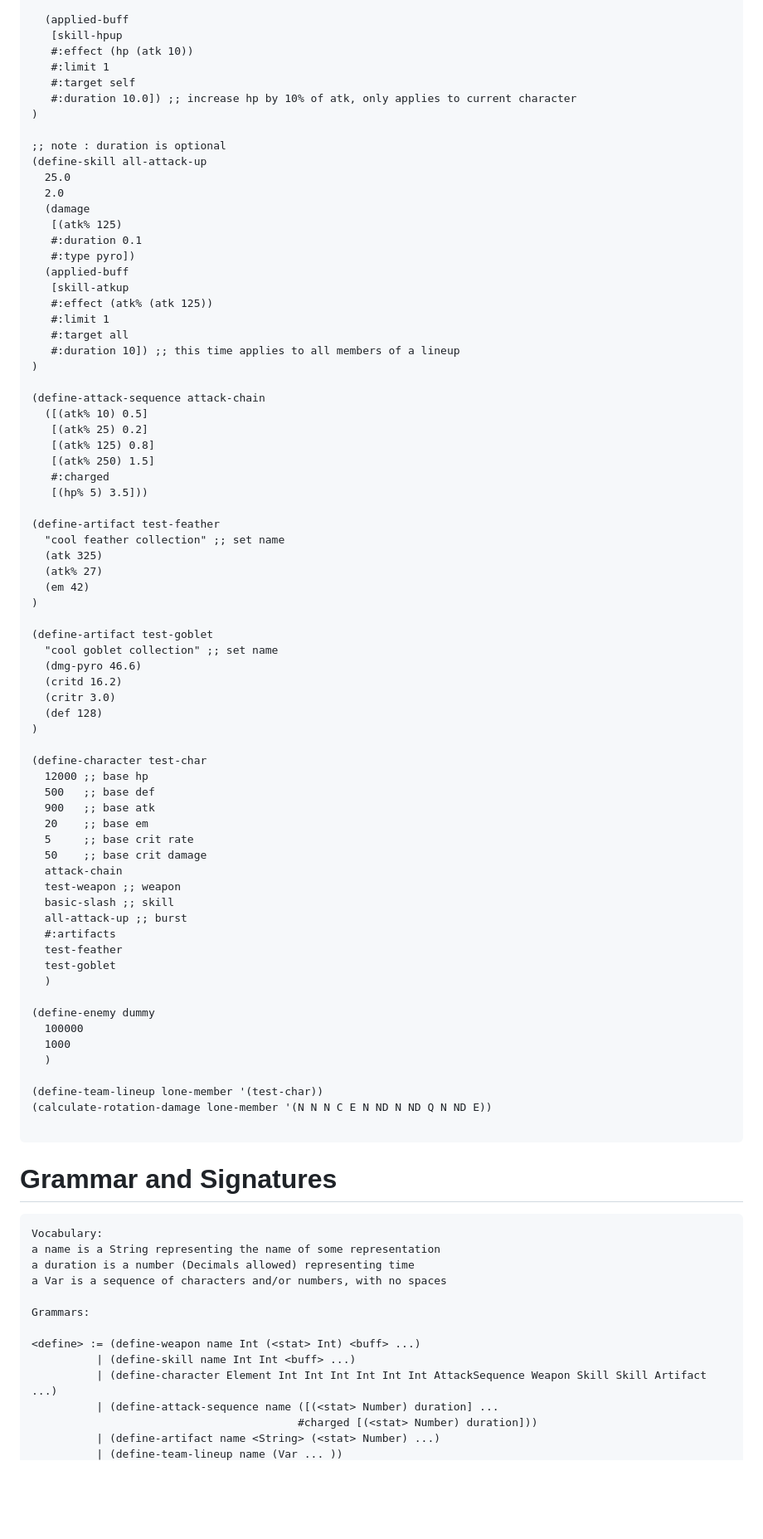
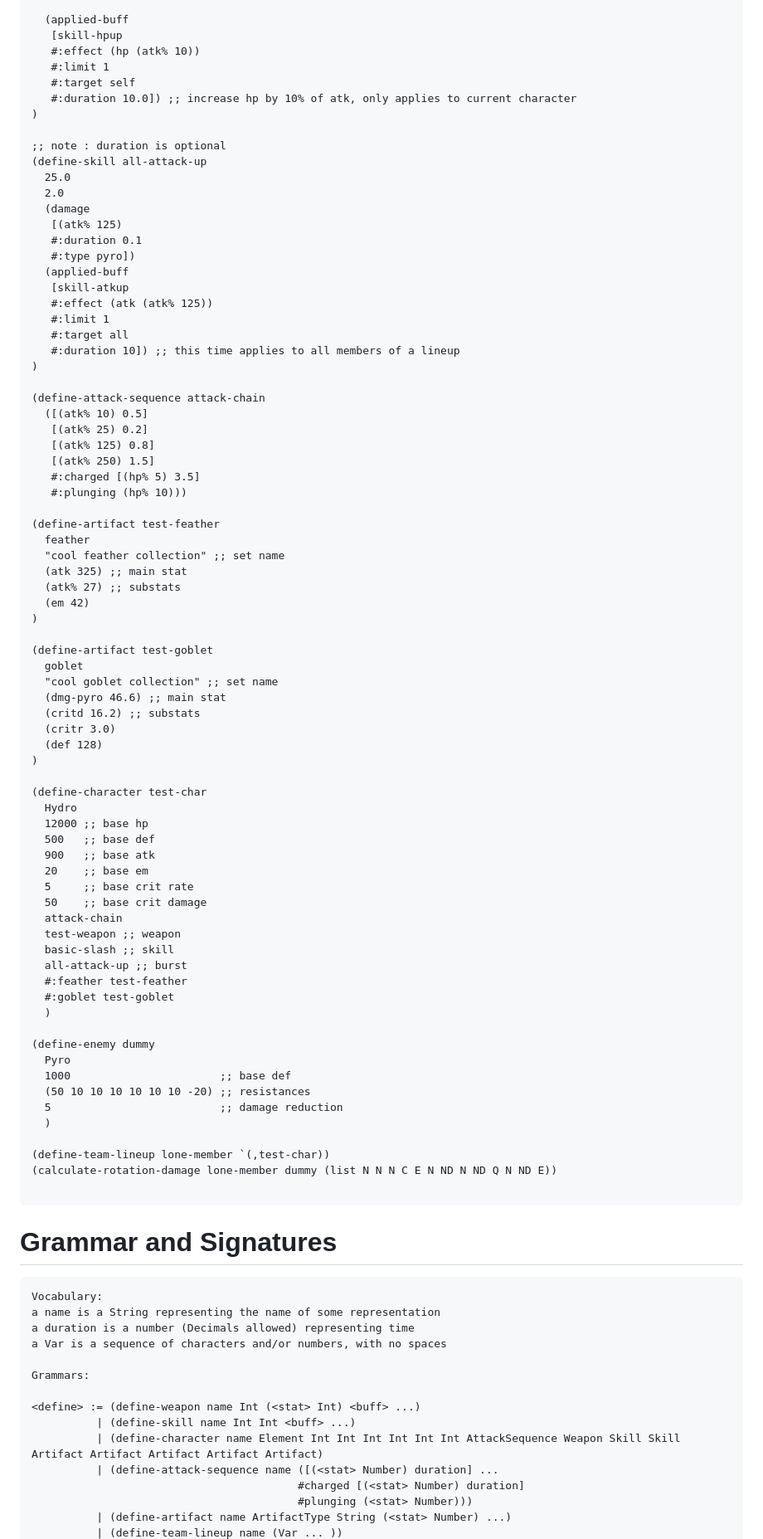
Before and after one commit to W1llDu/elements, a Markdown page: design.md, the part around one of its changes. Shown at 83% size. Drawn GitHub-style; blank space fills up the shorter version.

````diff
--- a/design.md
+++ b/design.md
@@ -83,7 +83,7 @@ of the game, and the data our DSL will need to collect.
 
   (applied-buff
    [skill-hpup
-   #:effect (hp (atk 10))
+   #:effect (hp (atk% 10))
    #:limit 1
    #:target self
    #:duration 10.0]) ;; increase hp by 10% of atk, only applies to current character
@@ -99,7 +99,7 @@ of the game, and the data our DSL will need to collect.
    #:type pyro])
   (applied-buff
    [skill-atkup
-   #:effect (atk% (atk 125))
+   #:effect (atk (atk% 125))
    #:limit 1
    #:target all
    #:duration 10]) ;; this time applies to all members of a lineup
@@ -110,25 +110,28 @@ of the game, and the data our DSL will need to collect.
    [(atk% 25) 0.2]
    [(atk% 125) 0.8]
    [(atk% 250) 1.5]
-   #:charged
-   [(hp% 5) 3.5]))
+   #:charged [(hp% 5) 3.5]
+   #:plunging (hp% 10)))
 
 (define-artifact test-feather
+  feather
   "cool feather collection" ;; set name
-  (atk 325)
-  (atk% 27)
+  (atk 325) ;; main stat
+  (atk% 27) ;; substats
   (em 42)
 )
 
 (define-artifact test-goblet
+  goblet
   "cool goblet collection" ;; set name
-  (dmg-pyro 46.6)
-  (critd 16.2)
+  (dmg-pyro 46.6) ;; main stat
+  (critd 16.2) ;; substats
   (critr 3.0)
   (def 128)
 )
 
 (define-character test-char
+  Hydro
   12000 ;; base hp
   500   ;; base def
   900   ;; base atk
@@ -139,18 +142,19 @@ of the game, and the data our DSL will need to collect.
   test-weapon ;; weapon
   basic-slash ;; skill
   all-attack-up ;; burst
-  #:artifacts
-  test-feather
-  test-goblet
+  #:feather test-feather
+  #:goblet test-goblet
   )
 
 (define-enemy dummy
-  100000
-  1000
+  Pyro
+  1000                       ;; base def
+  (50 10 10 10 10 10 10 -20) ;; resistances
+  5                          ;; damage reduction
   )
 
-(define-team-lineup lone-member '(test-char))
-(calculate-rotation-damage lone-member '(N N N C E N ND N ND Q N ND E))
+(define-team-lineup lone-member `(,test-char))
+(calculate-rotation-damage lone-member dummy (list N N N C E N ND N ND Q N ND E))
 
 ```
 
@@ -166,8 +170,9 @@ Grammars:
 
 <define> := (define-weapon name Int (<stat> Int) <buff> ...)
           | (define-skill name Int Int <buff> ...)
-          | (define-character Element Int Int Int Int Int Int AttackSequence Weapon Skill Skill Artifact ...)
+          | (define-character name Element Int Int Int Int Int Int AttackSequence Weapon Skill Skill Artifact Artifact Artifact Artifact Artifact)
           | (define-attack-sequence name ([(<stat> Number) duration] ...
-                                         #charged [(<stat> Number) duration]))
-          | (define-artifact name <String> (<stat> Number) ...)
+                                         #charged [(<stat> Number) duration]
+                                         #plunging (<stat> Number)))
+          | (define-artifact name ArtifactType String (<stat> Number) ...)
           | (define-team-lineup name (Var ... ))
````
Also changed, not shown: other parts of design.md (+52 -40 lines).
